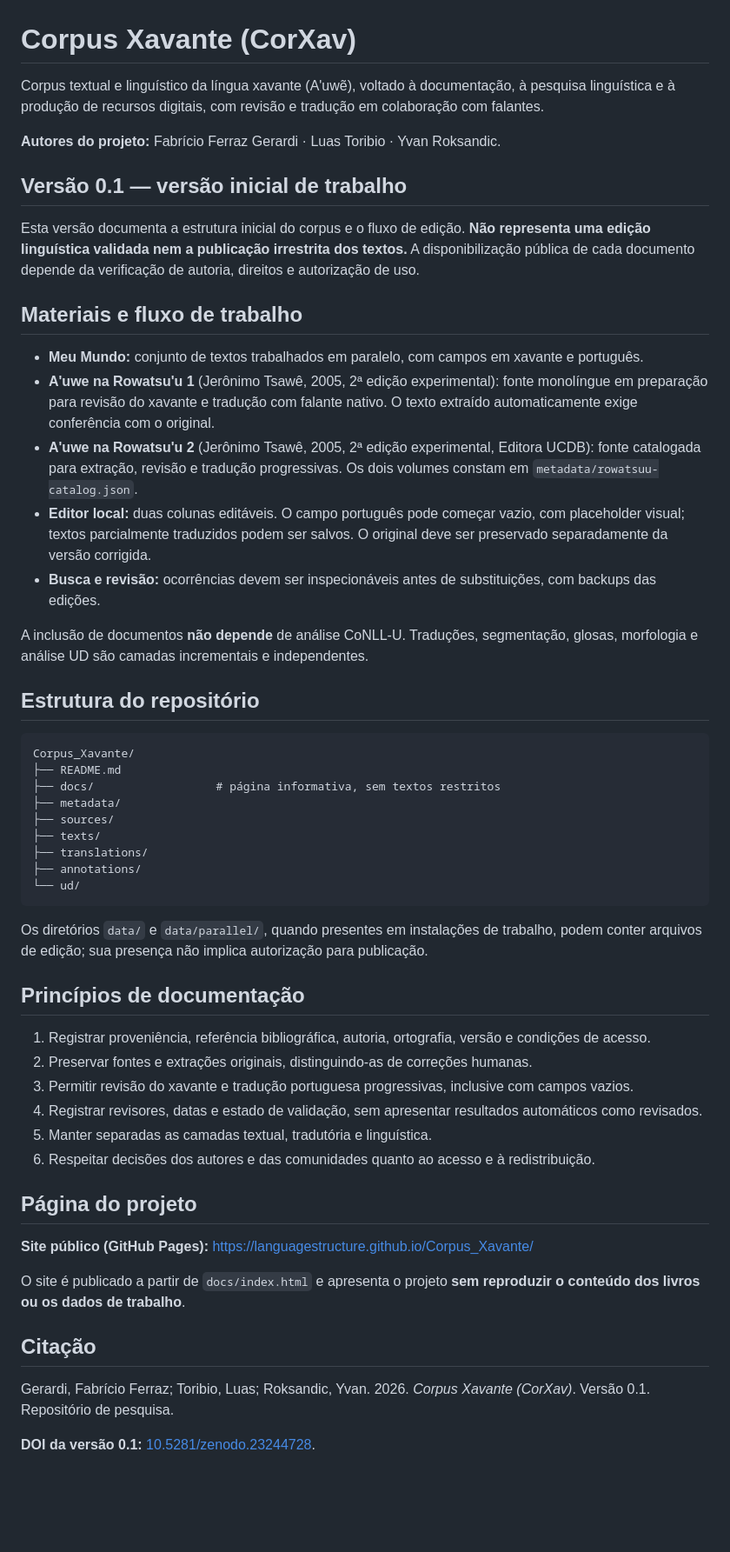
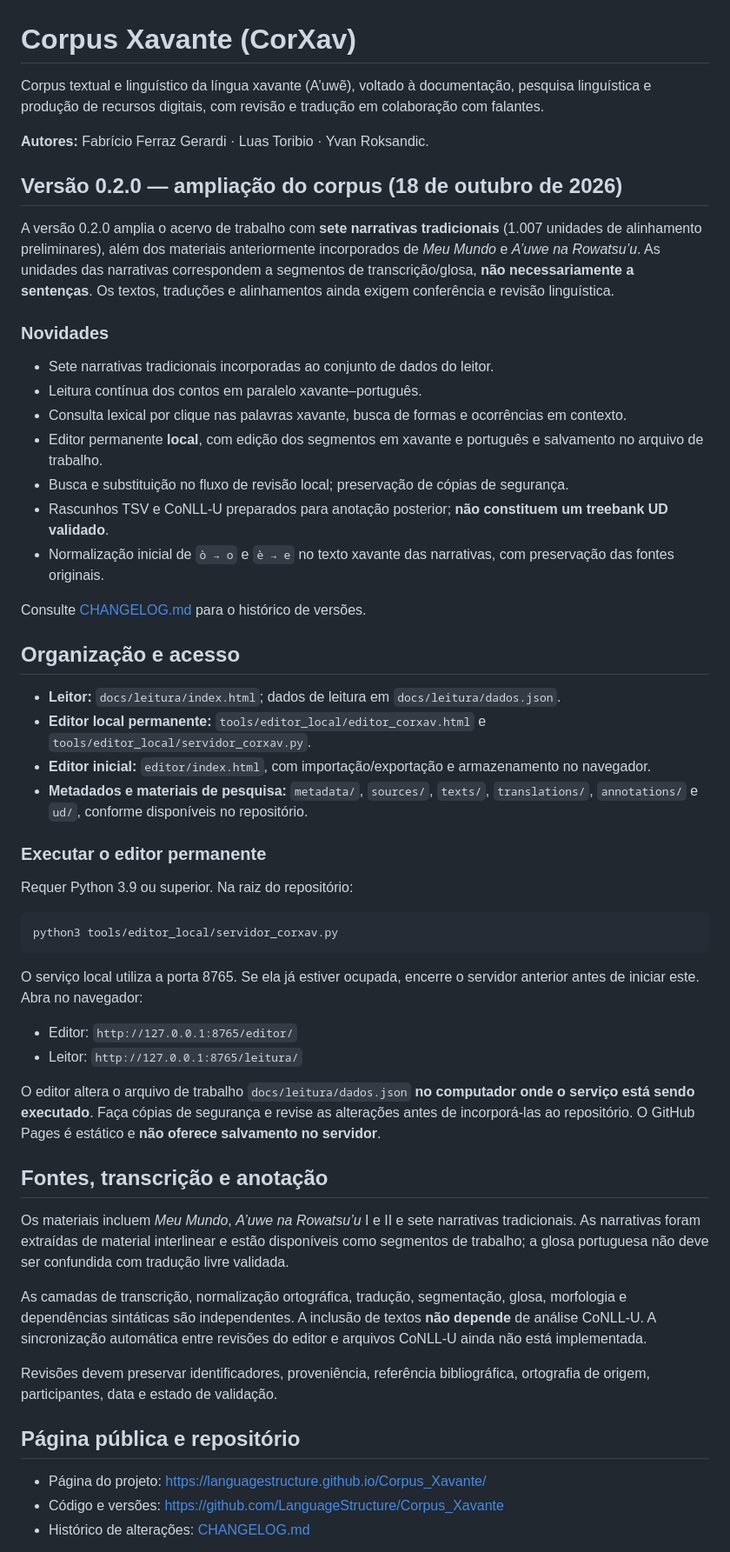
Before and after one commit to LanguageStructure/Corpus_Xavante, a Markdown page: README.md, the part around one of its changes. Shown at 87% size. GitHub-like rendering; blank space fills up the shorter version.

Commit message:
docs: update README for CorXav v0.2.0 corpus and local editor

````diff
--- a/README.md
+++ b/README.md
@@ -1,57 +1,58 @@
 # Corpus Xavante (CorXav)
 
-Corpus textual e linguístico da língua xavante (A'uwẽ), voltado à documentação, à pesquisa linguística e à produção de recursos digitais, com revisão e tradução em colaboração com falantes.
+Corpus textual e linguístico da língua xavante (A’uwẽ), voltado à documentação, pesquisa linguística e produção de recursos digitais, com revisão e tradução em colaboração com falantes.
 
-**Autores do projeto:** Fabrício Ferraz Gerardi · Luas Toribio · Yvan Roksandic.
+**Autores:** Fabrício Ferraz Gerardi · Luas Toribio · Yvan Roksandic.
 
-## Versão 0.1 — versão inicial de trabalho
+## Versão 0.2.0 — ampliação do corpus (18 de outubro de 2026)
 
-Esta versão documenta a estrutura inicial do corpus e o fluxo de edição. **Não representa uma edição linguística validada nem a publicação irrestrita dos textos.** A disponibilização pública de cada documento depende da verificação de autoria, direitos e autorização de uso.
+A versão 0.2.0 amplia o acervo de trabalho com **sete narrativas tradicionais** (1.007 unidades de alinhamento preliminares), além dos materiais anteriormente incorporados de *Meu Mundo* e *A’uwe na Rowatsu’u*. As unidades das narrativas correspondem a segmentos de transcrição/glosa, **não necessariamente a sentenças**. Os textos, traduções e alinhamentos ainda exigem conferência e revisão linguística.
 
-## Materiais e fluxo de trabalho
+### Novidades
 
-- **Meu Mundo:** conjunto de textos trabalhados em paralelo, com campos em xavante e português.
-- **A'uwe na Rowatsu'u 1** (Jerônimo Tsawê, 2005, 2ª edição experimental): fonte monolíngue em preparação para revisão do xavante e tradução com falante nativo. O texto extraído automaticamente exige conferência com o original.
-- **A'uwe na Rowatsu'u 2** (Jerônimo Tsawê, 2005, 2ª edição experimental, Editora UCDB): fonte catalogada para extração, revisão e tradução progressivas. Os dois volumes constam em `metadata/rowatsuu-catalog.json`.
-- **Editor local:** duas colunas editáveis. O campo português pode começar vazio, com placeholder visual; textos parcialmente traduzidos podem ser salvos. O original deve ser preservado separadamente da versão corrigida.
-- **Busca e revisão:** ocorrências devem ser inspecionáveis antes de substituições, com backups das edições.
+- Sete narrativas tradicionais incorporadas ao conjunto de dados do leitor.
+- Leitura contínua dos contos em paralelo xavante–português.
+- Consulta lexical por clique nas palavras xavante, busca de formas e ocorrências em contexto.
+- Editor permanente **local**, com edição dos segmentos em xavante e português e salvamento no arquivo de trabalho.
+- Busca e substituição no fluxo de revisão local; preservação de cópias de segurança.
+- Rascunhos TSV e CoNLL-U preparados para anotação posterior; **não constituem um treebank UD validado**.
+- Normalização inicial de `ò → o` e `è → e` no texto xavante das narrativas, com preservação das fontes originais.
 
-A inclusão de documentos **não depende** de análise CoNLL-U. Traduções, segmentação, glosas, morfologia e análise UD são camadas incrementais e independentes.
+Consulte [CHANGELOG.md](CHANGELOG.md) para o histórico de versões.
 
-## Estrutura do repositório
+## Organização e acesso
 
-```text
-Corpus_Xavante/
-├── README.md
-├── docs/                  # página informativa, sem textos restritos
-├── metadata/
-├── sources/
-├── texts/
-├── translations/
-├── annotations/
-└── ud/
+- **Leitor:** `docs/leitura/index.html`; dados de leitura em `docs/leitura/dados.json`.
+- **Editor local permanente:** `tools/editor_local/editor_corxav.html` e `tools/editor_local/servidor_corxav.py`.
+- **Editor inicial:** `editor/index.html`, com importação/exportação e armazenamento no navegador.
+- **Metadados e materiais de pesquisa:** `metadata/`, `sources/`, `texts/`, `translations/`, `annotations/` e `ud/`, conforme disponíveis no repositório.
+
+### Executar o editor permanente
+
+Requer Python 3.9 ou superior. Na raiz do repositório:
+
+```bash
+python3 tools/editor_local/servidor_corxav.py
 ```
 
-Os diretórios `data/` e `data/parallel/`, quando presentes em instalações de trabalho, podem conter arquivos de edição; sua presença não implica autorização para publicação.
+O serviço local utiliza a porta 8765. Se ela já estiver ocupada, encerre o servidor anterior antes de iniciar este. Abra no navegador:
 
-## Princípios de documentação
+- Editor: `http://127.0.0.1:8765/editor/`
+- Leitor: `http://127.0.0.1:8765/leitura/`
 
-1. Registrar proveniência, referência bibliográfica, autoria, ortografia, versão e condições de acesso.
-2. Preservar fontes e extrações originais, distinguindo-as de correções humanas.
-3. Permitir revisão do xavante e tradução portuguesa progressivas, inclusive com campos vazios.
-4. Registrar revisores, datas e estado de validação, sem apresentar resultados automáticos como revisados.
-5. Manter separadas as camadas textual, tradutória e linguística.
-6. Respeitar decisões dos autores e das comunidades quanto ao acesso e à redistribuição.
+O editor altera o arquivo de trabalho `docs/leitura/dados.json` **no computador onde o serviço está sendo executado**. Faça cópias de segurança e revise as alterações antes de incorporá-las ao repositório. O GitHub Pages é estático e **não oferece salvamento no servidor**.
 
-## Página do projeto
+## Fontes, transcrição e anotação
 
-**Site público (GitHub Pages):** https://languagestructure.github.io/Corpus_Xavante/
+Os materiais incluem *Meu Mundo*, *A’uwe na Rowatsu’u* I e II e sete narrativas tradicionais. As narrativas foram extraídas de material interlinear e estão disponíveis como segmentos de trabalho; a glosa portuguesa não deve ser confundida com tradução livre validada.
 
-O site é publicado a partir de `docs/index.html` e apresenta o projeto **sem reproduzir o conteúdo dos livros ou os dados de trabalho**.
+As camadas de transcrição, normalização ortográfica, tradução, segmentação, glosa, morfologia e dependências sintáticas são independentes. A inclusão de textos **não depende** de análise CoNLL-U. A sincronização automática entre revisões do editor e arquivos CoNLL-U ainda não está implementada.
 
-## Citação
+Revisões devem preservar identificadores, proveniência, referência bibliográfica, ortografia de origem, participantes, data e estado de validação.
 
-Gerardi, Fabrício Ferraz; Toribio, Luas; Roksandic, Yvan. 2026. *Corpus Xavante (CorXav)*. Versão 0.1. Repositório de pesquisa.
+## Página pública e repositório
 
-**DOI da versão 0.1:** [10.5281/zenodo.23244728](https://doi.org/10.5281/zenodo.23244728).
+- Página do projeto: https://languagestructure.github.io/Corpus_Xavante/
+- Código e versões: https://github.com/LanguageStructure/Corpus_Xavante
+- Histórico de alterações: [CHANGELOG.md](CHANGELOG.md)
 
````
Also changed, not shown: other parts of README.md (+9 -5 lines).
